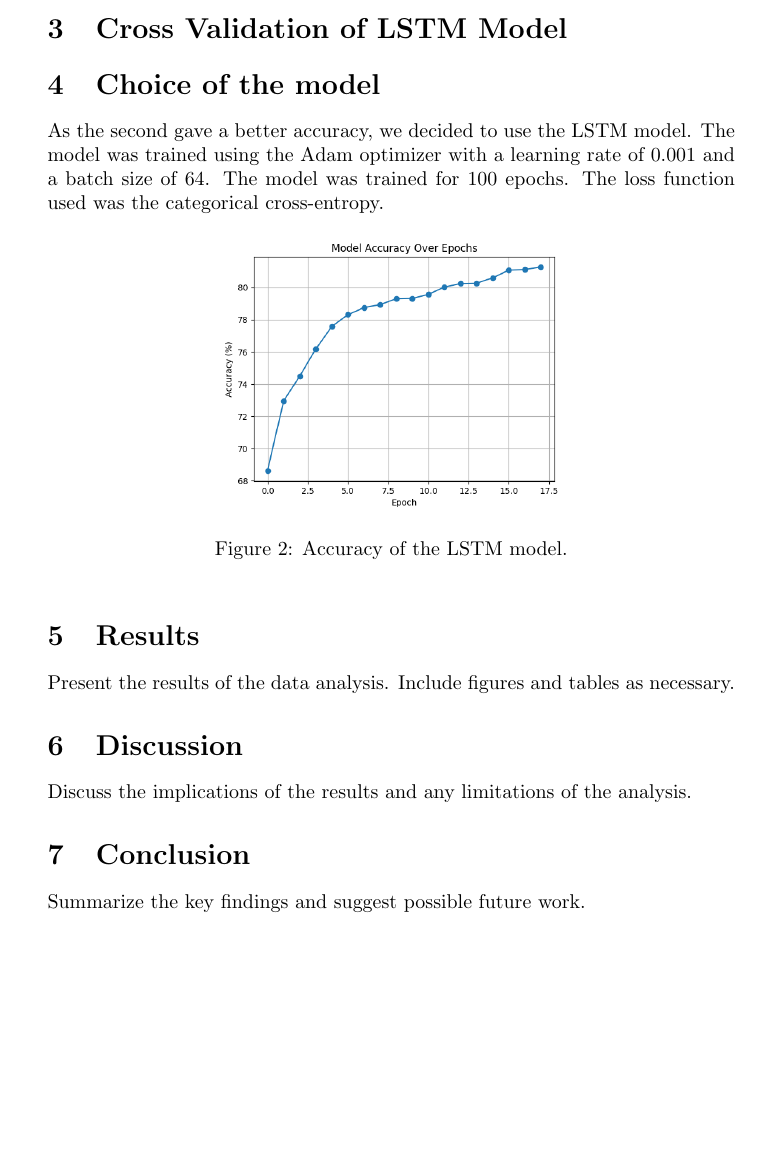
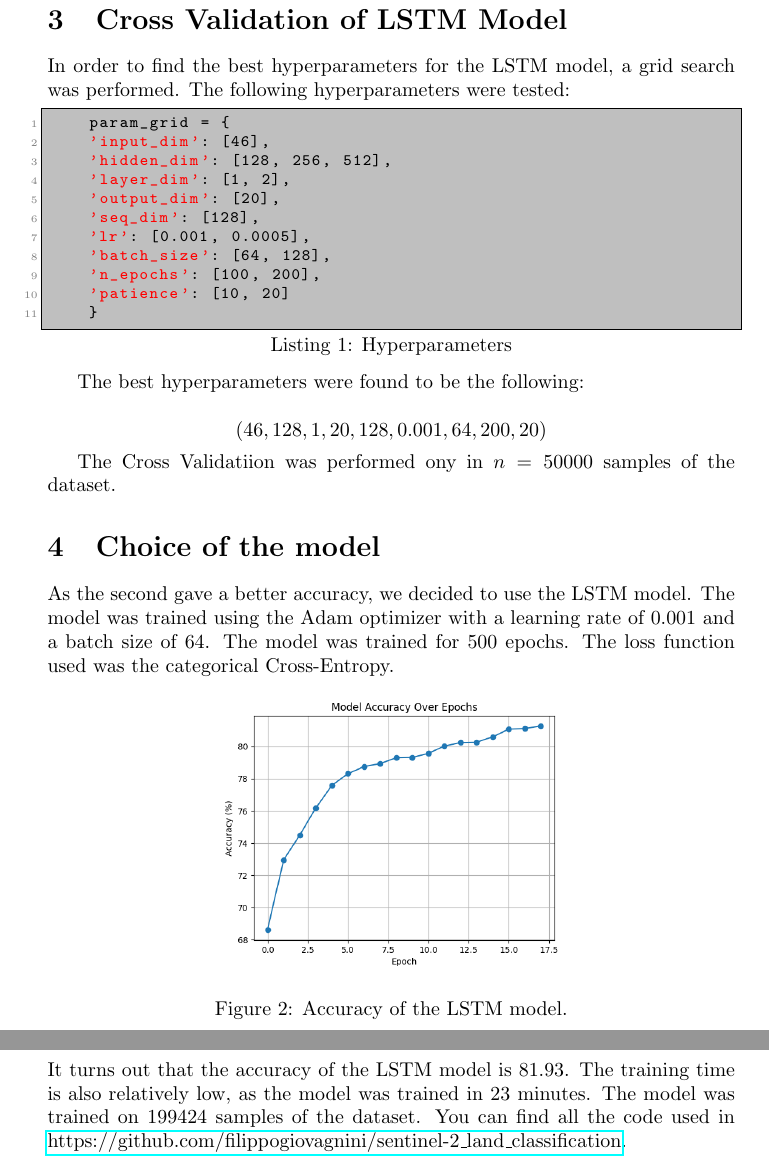
Before and after one commit to filippogiovagnini/sentinel-2_land_classification, a LaTeX paper (main.tex): part of page 3 of 3 before the commit and two parts of pages 3 and 4 of 4 after it, the two joined at a grey line, cut so that both start at the same text, the shorter picture padded with empty space. Compiled offline with pdfLaTeX.

Commit message:
some changes, and accuracy apdated

```diff
--- a/main.tex
+++ b/main.tex
@@ -66,12 +87,35 @@ The choice of the model was made by comparing the results obtained with the vari
 
 \section{Cross Validation of LSTM Model}
 
+In order to find the best hyperparameters for the LSTM model, a grid search was performed. The following hyperparameters were tested:
+
+\begin{lstlisting}[caption={Hyperparameters}, label={lst:example}]
+    param_grid = {
+    'input_dim': [46],
+    'hidden_dim': [128, 256, 512],
+    'layer_dim': [1, 2],
+    'output_dim': [20],
+    'seq_dim': [128],
+    'lr': [0.001, 0.0005],
+    'batch_size': [64, 128],
+    'n_epochs': [100, 200],
+    'patience': [10, 20]
+    }
+\end{lstlisting}
+
+The best hyperparameters were found to be the following:
+
+\[
+    (46, 128, 1, 20, 128, 0.001, 64, 200, 20)
+\]
+
+The Cross Validatiion was performed ony in $n = 50000$ samples of the dataset.
 
 
 \section{Choice of the model}
 \label{sec:model}
 
-As the second gave a better accuracy, we decided to use the LSTM model. The model was trained using the Adam optimizer with a learning rate of $0.001$ and a batch size of $64$. The model was trained for $100$ epochs. The loss function used was the categorical cross-entropy.
+As the second gave a better accuracy, we decided to use the LSTM model. The model was trained using the Adam optimizer with a learning rate of $0.001$ and a batch size of $64$. The model was trained for $500$ epochs. The loss function used was the categorical Cross-Entropy.
 
 \begin{figure}[htpb!]
     \centering
@@ -82,15 +126,7 @@ As the second gave a better accuracy, we decided to use the LSTM model. The mode
 
 \section{Results}
 \label{sec:results}
-Present the results of the data analysis. Include figures and tables as necessary.
 
-
-\section{Discussion}
-\label{sec:discussion}
-Discuss the implications of the results and any limitations of the analysis.
-
-\section{Conclusion}
-\label{sec:conclusion}
-Summarize the key findings and suggest possible future work.
+It turns out that the accuracy of the LSTM model is $81.93$. The training time is also relatively low, as the model was trained in $23$ minutes. The model was trained on $199424$ samples of the dataset. You can find all the code used in \href{https://github.com/filippogiovagnini/sentinel-2_land_classification}{https://github.com/filippogiovagnini/sentinel-2\_land\_classification}.
 
 \end{document}
```
Also changed, not shown: main.pdf, main.tex (21 more changed lines), 1 other file.
